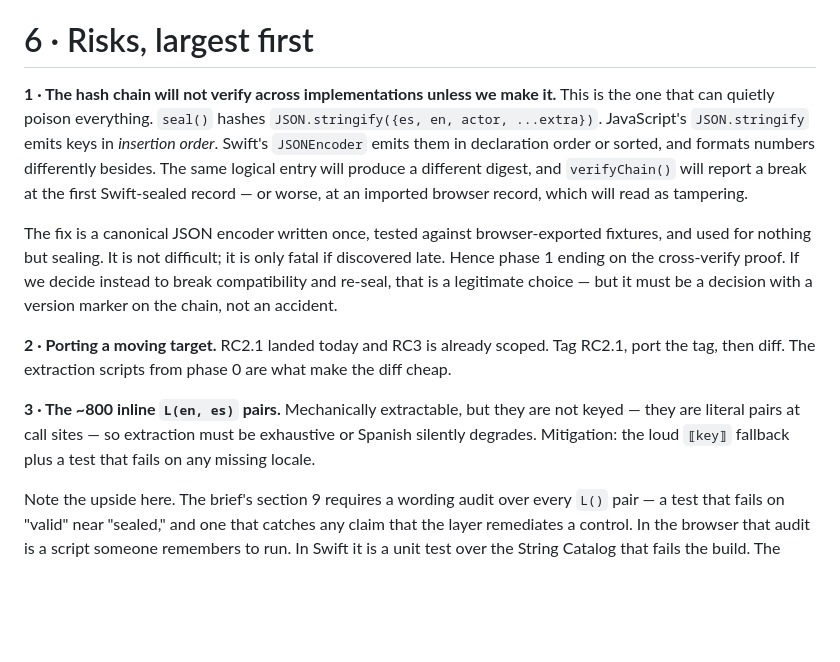
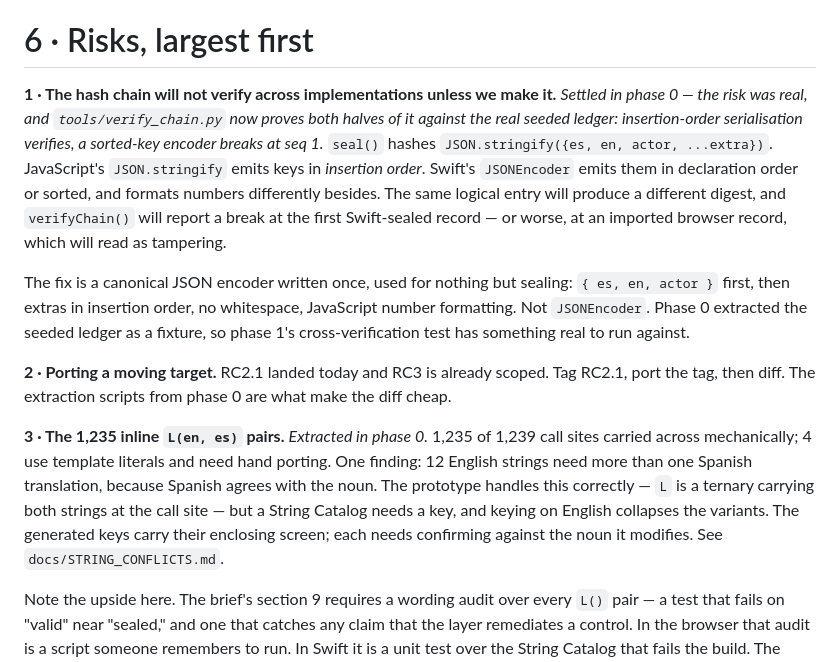
Before and after one commit to y426r279pm-cyber/ARMADA_Genesis, a Markdown page: docs/SWIFT_CONVERSION_PLAN.md, the part around one of its changes. Drawn GitHub-style; blank space fills up the shorter version.

```diff
--- a/docs/SWIFT_CONVERSION_PLAN.md
+++ b/docs/SWIFT_CONVERSION_PLAN.md
@@ -149,27 +182,32 @@ unit-testing on the way across — they are cheap tests and they will outlive th
 # 6 · Risks, largest first
 
 **1 · The hash chain will not verify across implementations unless we make it.**
-This is the one that can quietly poison everything. `seal()` hashes
+*Settled in phase 0 — the risk was real, and `tools/verify_chain.py` now proves both
+halves of it against the real seeded ledger: insertion-order serialisation verifies,
+a sorted-key encoder breaks at seq 1.* `seal()` hashes
 `JSON.stringify({es, en, actor, ...extra})`. JavaScript's `JSON.stringify` emits keys
 in *insertion order*. Swift's `JSONEncoder` emits them in declaration order or
 sorted, and formats numbers differently besides. The same logical entry will produce
 a different digest, and `verifyChain()` will report a break at the first Swift-sealed
 record — or worse, at an imported browser record, which will read as tampering.
 
-The fix is a canonical JSON encoder written once, tested against browser-exported
-fixtures, and used for nothing but sealing. It is not difficult; it is only fatal if
-discovered late. Hence phase 1 ending on the cross-verify proof. If we decide
-instead to break compatibility and re-seal, that is a legitimate choice — but it
-must be a decision with a version marker on the chain, not an accident.
+The fix is a canonical JSON encoder written once, used for nothing but sealing:
+`{ es, en, actor }` first, then extras in insertion order, no whitespace, JavaScript
+number formatting. Not `JSONEncoder`. Phase 0 extracted the seeded ledger as a
+fixture, so phase 1's cross-verification test has something real to run against.
 
 **2 · Porting a moving target.** RC2.1 landed today and RC3 is already scoped. Tag
 RC2.1, port the tag, then diff. The extraction scripts from phase 0 are what make
 the diff cheap.
 
-**3 · The ~800 inline `L(en, es)` pairs.** Mechanically extractable, but they are
-not keyed — they are literal pairs at call sites — so extraction must be exhaustive
-or Spanish silently degrades. Mitigation: the loud `⟦key⟧` fallback plus a test that
-fails on any missing locale.
+**3 · The 1,235 inline `L(en, es)` pairs.** *Extracted in phase 0.* 1,235 of 1,239
+call sites carried across mechanically; 4 use template literals and need hand
+porting. One finding: 12 English strings need more than one Spanish translation,
+because Spanish agrees with the noun. The prototype handles this correctly — `L` is
+a ternary carrying both strings at the call site — but a String Catalog needs a key,
+and keying on English collapses the variants. The generated keys carry their
+enclosing screen; each needs confirming against the noun it modifies. See
+`docs/STRING_CONFLICTS.md`.
 
 Note the upside here. The brief's section 9 requires a wording audit over every
 `L()` pair — a test that fails on "valid" near "sealed," and one that catches any
```
Also changed, not shown: other parts of docs/SWIFT_CONVERSION_PLAN.md (+34 -1 lines).
